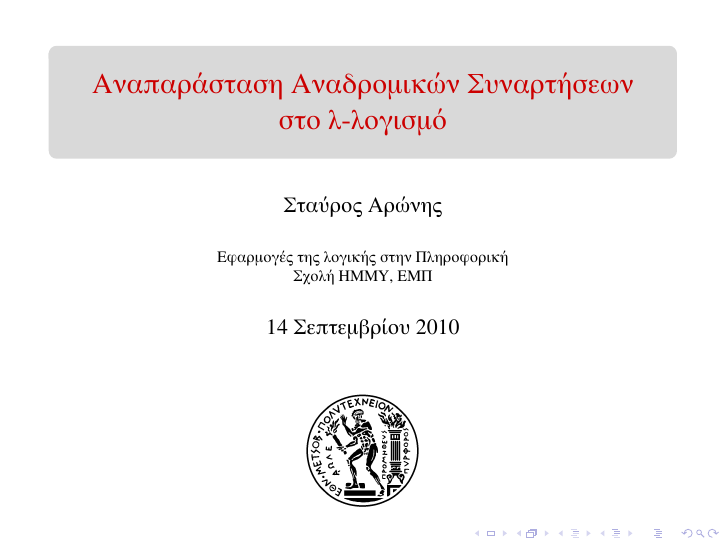
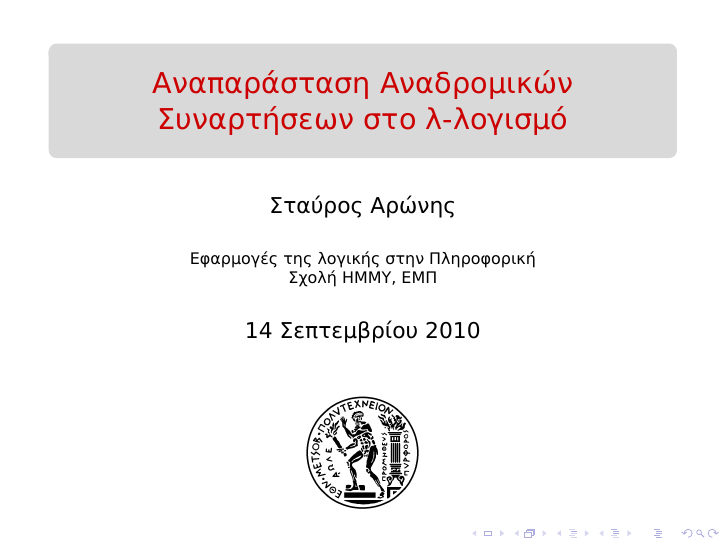
Before and after one commit to aronisstav/Logic2, LaTeX slides (utf8presentation.tex): page 1 of 61. Compiled offline with XeLaTeX.

Commit message:
DejaVu Sans

```diff
--- a/utf8presentation.tex
+++ b/utf8presentation.tex
@@ -3,7 +3,7 @@
 \usepackage[cm-default]{fontspec}
 \usepackage{xunicode}
 \usepackage{xltxtra}
-\setmainfont[Mapping=tex-text]{FreeSerif}
+\setmainfont[Mapping=tex-text]{DejaVu Sans}
 
 \usepackage{graphicx}
 \usepackage{amssymb}
```
